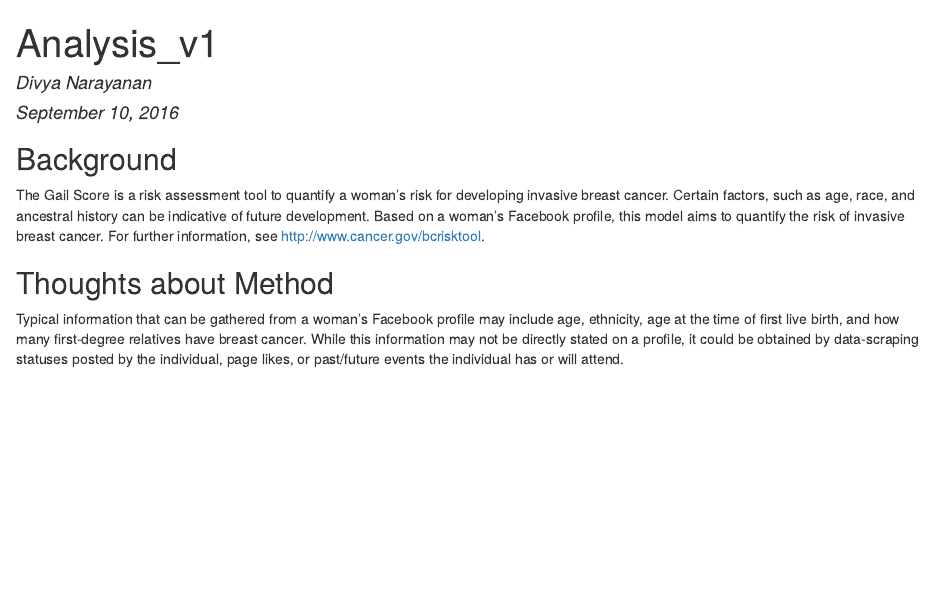
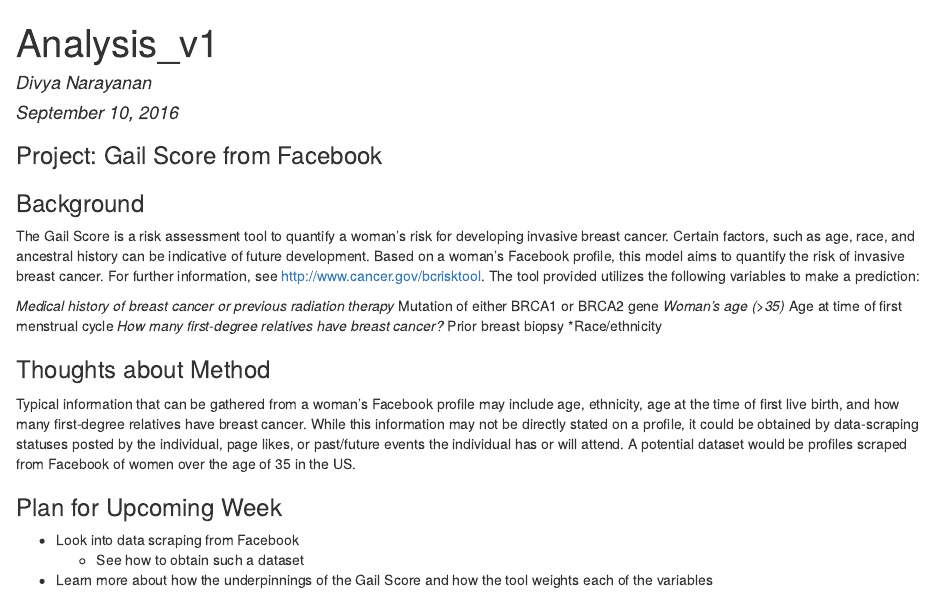
Before and after one commit to muschellij2/ADS-Q1-Project, an R Markdown document (Analysis_v1.Rmd): the page in a window 1100 px wide, from its top. The pictures show the output file Analysis_v1.html that the author committed with the source, opened offline.

Commit message:
Add project title, more information to background, and plan for upcoming week

````diff
--- a/Analysis_v1.Rmd
+++ b/Analysis_v1.Rmd
@@ -8,11 +8,26 @@ output: html_document
 ```{r setup, include=FALSE}
 knitr::opts_chunk$set(echo = TRUE)
 ```
+### Project: Gail Score from Facebook
 
-## Background
+### Background
 
-The Gail Score is a risk assessment tool to quantify a woman's risk for developing invasive breast cancer. Certain factors, such as age, race, and ancestral history can be indicative of future development. Based on a woman's Facebook profile, this model aims to quantify the risk of invasive breast cancer. For further information, see <http://www.cancer.gov/bcrisktool>.
+The Gail Score is a risk assessment tool to quantify a woman's risk for developing invasive breast cancer. Certain factors, such as age, race, and ancestral history can be indicative of future development. Based on a woman's Facebook profile, this model aims to quantify the risk of invasive breast cancer. For further information, see <http://www.cancer.gov/bcrisktool>. The tool provided utilizes the following variables to make a prediction:
 
-## Thoughts about Method
+*Medical history of breast cancer or previous radiation therapy
+*Mutation of either BRCA1 or BRCA2 gene
+*Woman's age (>35)
+*Age at time of first menstrual cycle
+*How many first-degree relatives have breast cancer?
+*Prior breast biopsy
+*Race/ethnicity
 
-Typical information that can be gathered from a woman's Facebook profile may include age, ethnicity, age at the time of first live birth, and how many first-degree relatives have breast cancer. While this information may not be directly stated on a profile, it could be obtained by data-scraping statuses posted by the individual, page likes, or past/future events the individual has or will attend.
+### Thoughts about Method
+
+Typical information that can be gathered from a woman's Facebook profile may include age, ethnicity, age at the time of first live birth, and how many first-degree relatives have breast cancer. While this information may not be directly stated on a profile, it could be obtained by data-scraping statuses posted by the individual, page likes, or past/future events the individual has or will attend. A potential dataset would be profiles scraped from Facebook of women over the age of 35 in the US.
+
+### Plan for Upcoming Week
+
+* Look into data scraping from Facebook
+    + See how to obtain such a dataset
+* Learn more about how the underpinnings of the Gail Score and how the tool weights each of the variables
````
Also changed, not shown: Analysis_v1.html.
